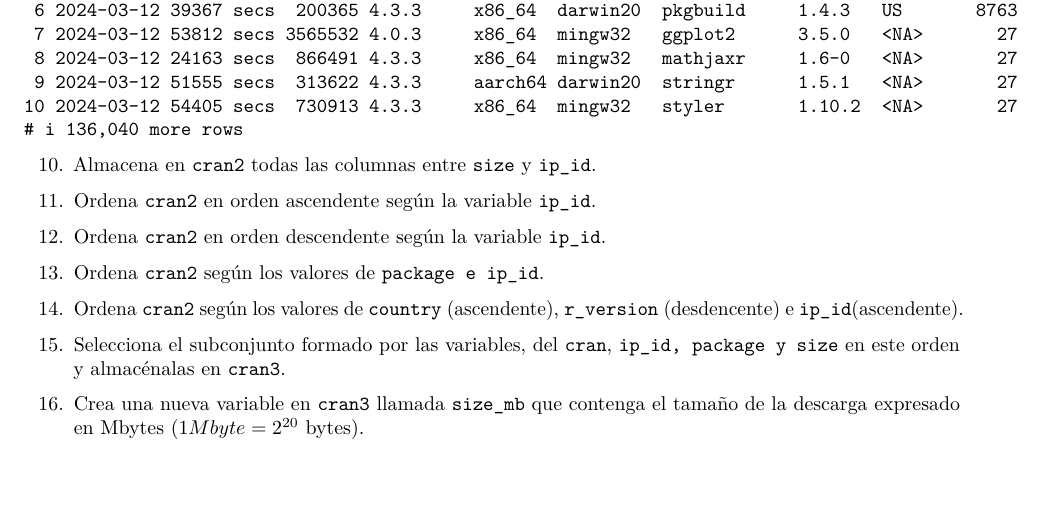
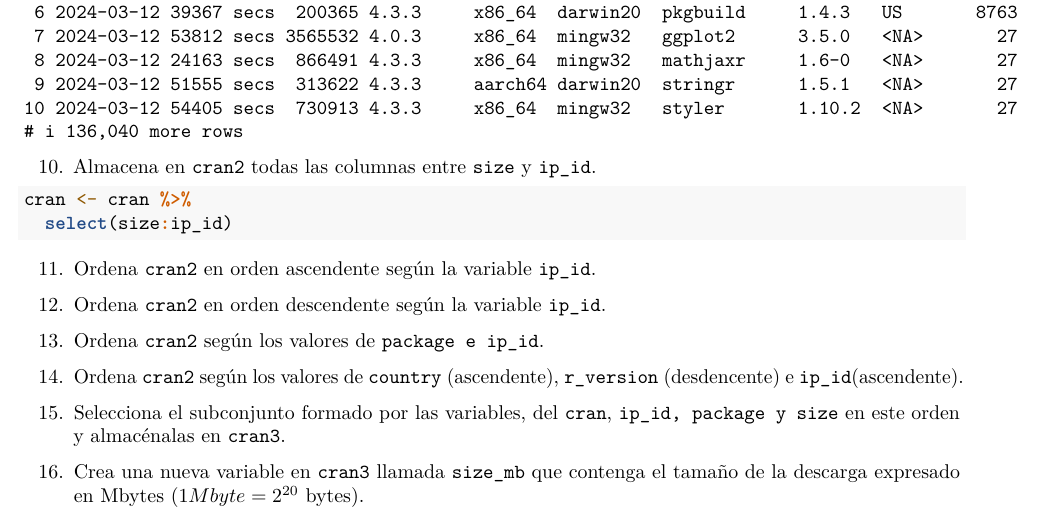
Before and after one commit to dapuer2/RaceTema4, an R Markdown document (CarreraTydiverse_Alumno.Rmd): part of page 6 of 10, cut so that both start at the same text, the shorter picture padded with empty space. Rendered offline with R 4.5, knitr and Pandoc, then LaTeX, with nearby package versions.

Commit message:
Ejercicio 10

````diff
--- a/CarreraTydiverse_Alumno.Rmd
+++ b/CarreraTydiverse_Alumno.Rmd
@@ -176,7 +176,8 @@ cran %>%
 ```
 10. Almacena en `cran2` todas las columnas entre `size` y `ip_id`.
 ```{r}
-
+cran <- cran %>%
+  select(size:ip_id)
 ```
 11. Ordena `cran2` en orden ascendente según la variable `ip_id`.
 ```{r}
````
